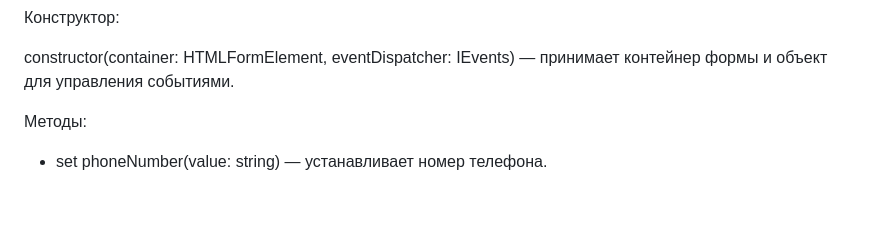
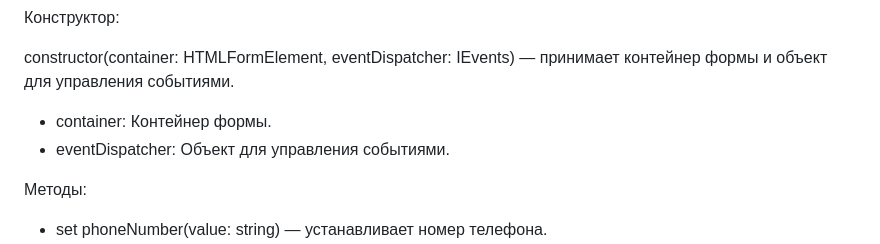
Before and after one commit to sergiopetrovykh/web-larek-frontend, a Markdown page: README.md, the part around the change printed below. Drawn GitHub-style; blank space fills up the shorter version.

```diff
--- a/README.md
+++ b/README.md
@@ -409,6 +410,8 @@ set deliveryAddress(value: string) — устанавливает адрес д
 Конструктор:
 
 constructor(container: HTMLFormElement, eventDispatcher: IEvents) — принимает контейнер формы и объект для управления событиями.
+- container: Контейнер формы.
+- eventDispatcher: Объект для управления событиями.
 
 Методы:
 
```
Also changed, not shown: other parts of README.md (+1 -0 lines).
